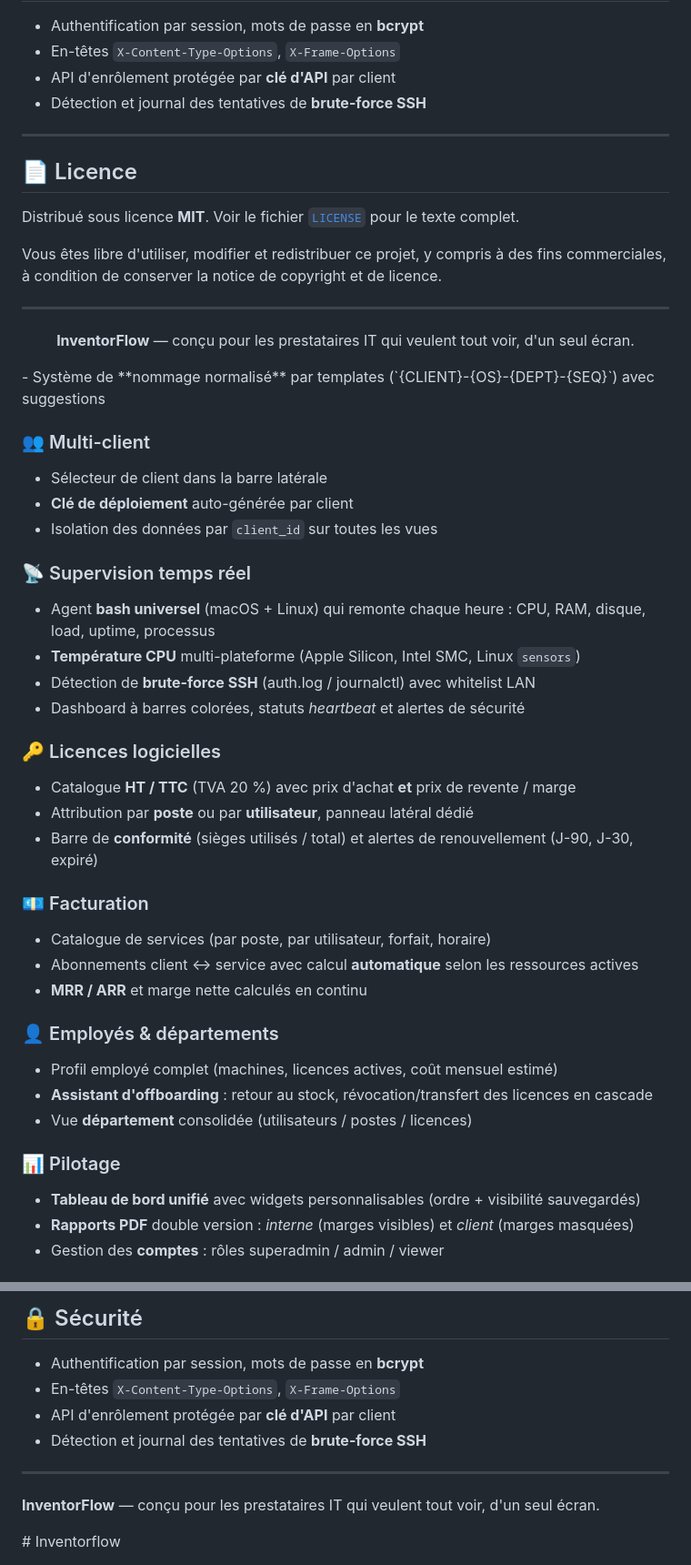
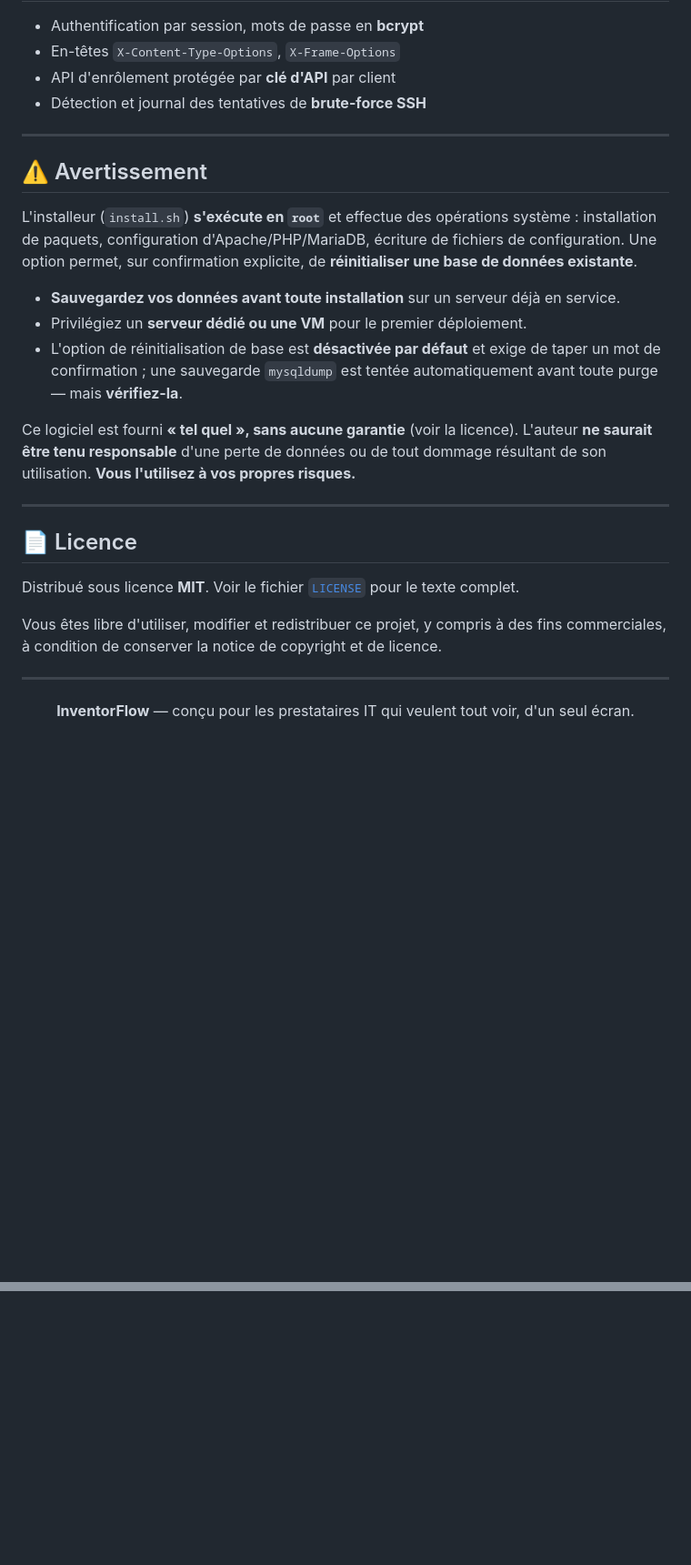
Before and after one commit to The-DCTX/Inventorflow, a Markdown page: README.md, 2 parts joined by grey strips. Shown at 91% size. GitHub-like rendering; blank space fills up the shorter version.

```diff
--- a/README.md
+++ b/README.md
@@ -186,6 +186,18 @@ inventor-flow/
 
 ---
 
+## ⚠️ Avertissement
+
+L'installeur (`install.sh`) **s'exécute en `root`** et effectue des opérations système : installation de paquets, configuration d'Apache/PHP/MariaDB, écriture de fichiers de configuration. Une option permet, sur confirmation explicite, de **réinitialiser une base de données existante**.
+
+- **Sauvegardez vos données avant toute installation** sur un serveur déjà en service.
+- Privilégiez un **serveur dédié ou une VM** pour le premier déploiement.
+- L'option de réinitialisation de base est **désactivée par défaut** et exige de taper un mot de confirmation ; une sauvegarde `mysqldump` est tentée automatiquement avant toute purge — mais **vérifiez-la**.
+
+Ce logiciel est fourni **« tel quel », sans aucune garantie** (voir la licence). L'auteur **ne saurait être tenu responsable** d'une perte de données ou de tout dommage résultant de son utilisation. **Vous l'utilisez à vos propres risques.**
+
+---
+
 ## 📄 Licence
 
 Distribué sous licence **MIT**. Voir le fichier [`LICENSE`](LICENSE) pour le texte complet.
@@ -199,36 +211,3 @@ Vous êtes libre d'utiliser, modifier et redistribuer ce projet, y compris à de
 **InventorFlow** — conçu pour les prestataires IT qui veulent tout voir, d'un seul écran.
 
 </div>
-- Système de **nommage normalisé** par templates (`{CLIENT}-{OS}-{DEPT}-{SEQ}`) avec suggestions
-
-### 👥 Multi-client
-- Sélecteur de client dans la barre latérale
-- **Clé de déploiement** auto-générée par client
-- Isolation des données par `client_id` sur toutes les vues
-
-### 📡 Supervision temps réel
-- Agent **bash universel** (macOS + Linux) qui remonte chaque heure : CPU, RAM, disque, load, uptime, processus
-- **Température CPU** multi-plateforme (Apple Silicon, Intel SMC, Linux `sensors`)
-- Détection de **brute-force SSH** (auth.log / journalctl) avec whitelist LAN
-- Dashboard à barres colorées, statuts *heartbeat* et alertes de sécurité
-
-### 🔑 Licences logicielles
-- Catalogue **HT / TTC** (TVA 20 %) avec prix d'achat **et** prix de revente / marge
-- Attribution par **poste** ou par **utilisateur**, panneau latéral dédié
-- Barre de **conformité** (sièges utilisés / total) et alertes de renouvellement (J-90, J-30, expiré)
-
-### 💶 Facturation
-- Catalogue de services (par poste, par utilisateur, forfait, horaire)
-- Abonnements client ↔ service avec calcul **automatique** selon les ressources actives
-- **MRR / ARR** et marge nette calculés en continu
-
-### 👤 Employés & départements
-- Profil employé complet (machines, licences actives, coût mensuel estimé)
-- **Assistant d'offboarding** : retour au stock, révocation/transfert des licences en cascade
-- Vue **département** consolidée (utilisateurs / postes / licences)
-
-### 📊 Pilotage
-- **Tableau de bord unifié** avec widgets personnalisables (ordre + visibilité sauvegardés)
-- **Rapports PDF** double version : *interne* (marges visibles) et *client* (marges masquées)
-- Gestion des **comptes** : rôles superadmin / admin / viewer
-
@@ -332,13 +213,0 @@ inventor-flow/
-## 🔒 Sécurité
-
-- Authentification par session, mots de passe en **bcrypt**
-- En-têtes `X-Content-Type-Options`, `X-Frame-Options`
-- API d'enrôlement protégée par **clé d'API** par client
-- Détection et journal des tentatives de **brute-force SSH**
-
----
-
-**InventorFlow** — conçu pour les prestataires IT qui veulent tout voir, d'un seul écran.
-
-</div>
-# Inventorflow
```
Also changed, not shown: other parts of README.md (+0 -97 lines).
